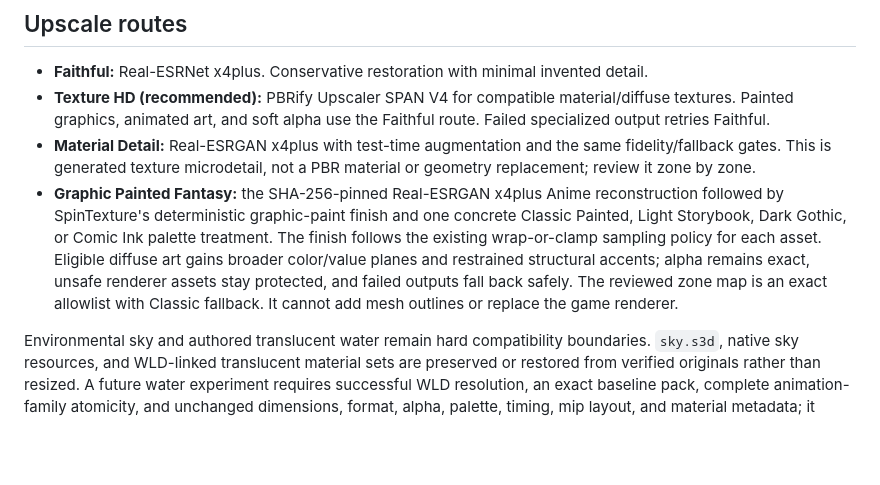
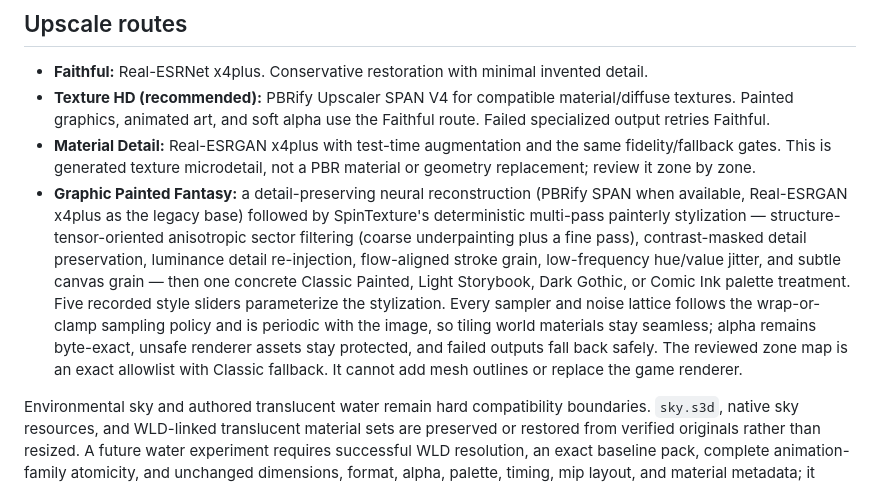
Before and after one commit to itsspin/spintexture, a Markdown page: docs/ARCHITECTURE.md, the part around the change. Rendered like a GitHub page; blank space fills up the shorter version.

Commit message:
Document the painterly stylization route and its style sliders
Co-Authored-By: Claude Fable 5 <noreply@anthropic.com>
Claude-Session: https://claude.ai/code/session_01QU7KR2zp3jxyL6YY6hN2Pq

```diff
--- a/docs/ARCHITECTURE.md
+++ b/docs/ARCHITECTURE.md
@@ -21,7 +21,7 @@ SpinTexture is an offline texture-pack builder. It never runs inside EverQuest L
 - **Faithful:** Real-ESRNet x4plus. Conservative restoration with minimal invented detail.
 - **Texture HD (recommended):** PBRify Upscaler SPAN V4 for compatible material/diffuse textures. Painted graphics, animated art, and soft alpha use the Faithful route. Failed specialized output retries Faithful.
 - **Material Detail:** Real-ESRGAN x4plus with test-time augmentation and the same fidelity/fallback gates. This is generated texture microdetail, not a PBR material or geometry replacement; review it zone by zone.
-- **Graphic Painted Fantasy:** the SHA-256-pinned Real-ESRGAN x4plus Anime reconstruction followed by SpinTexture's deterministic graphic-paint finish and one concrete Classic Painted, Light Storybook, Dark Gothic, or Comic Ink palette treatment. The finish follows the existing wrap-or-clamp sampling policy for each asset. Eligible diffuse art gains broader color/value planes and restrained structural accents; alpha remains exact, unsafe renderer assets stay protected, and failed outputs fall back safely. The reviewed zone map is an exact allowlist with Classic fallback. It cannot add mesh outlines or replace the game renderer.
+- **Graphic Painted Fantasy:** a detail-preserving neural reconstruction (PBRify SPAN when available, Real-ESRGAN x4plus as the legacy base) followed by SpinTexture's deterministic multi-pass painterly stylization — structure-tensor-oriented anisotropic sector filtering (coarse underpainting plus a fine pass), contrast-masked detail preservation, luminance detail re-injection, flow-aligned stroke grain, low-frequency hue/value jitter, and subtle canvas grain — then one concrete Classic Painted, Light Storybook, Dark Gothic, or Comic Ink palette treatment. Five recorded style sliders parameterize the stylization. Every sampler and noise lattice follows the wrap-or-clamp sampling policy and is periodic with the image, so tiling world materials stay seamless; alpha remains byte-exact, unsafe renderer assets stay protected, and failed outputs fall back safely. The reviewed zone map is an exact allowlist with Classic fallback. It cannot add mesh outlines or replace the game renderer.
 
 Environmental sky and authored translucent water remain hard compatibility boundaries. `sky.s3d`, native sky resources, and WLD-linked translucent material sets are preserved or restored from verified originals rather than resized. A future water experiment requires successful WLD resolution, an exact baseline pack, complete animation-family atomicity, and unchanged dimensions, format, alpha, palette, timing, mip layout, and material metadata; it cannot be composed as an independent conflicting copy of the same zone archive.
 
```
Also changed, not shown: README.md (+1 -1 lines).
